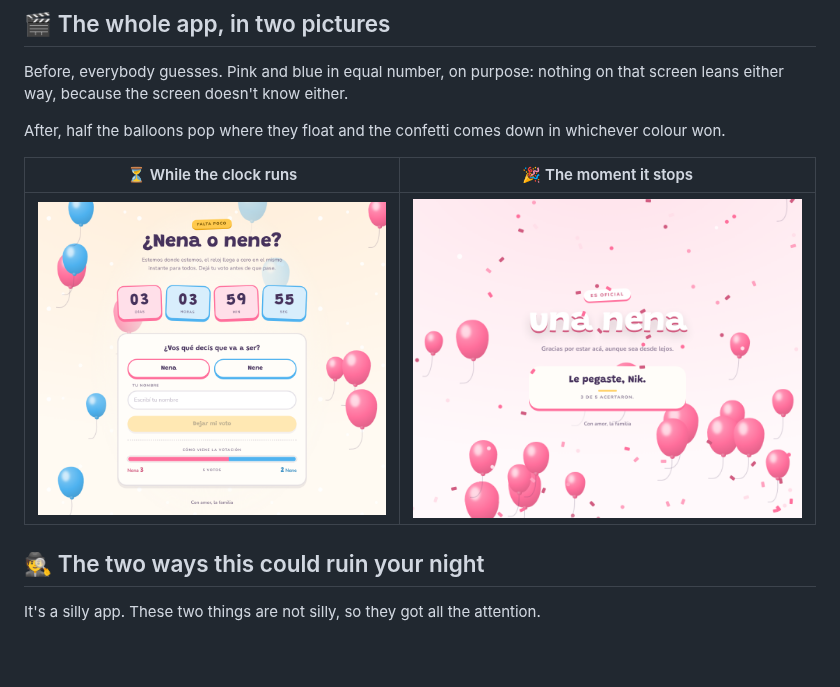
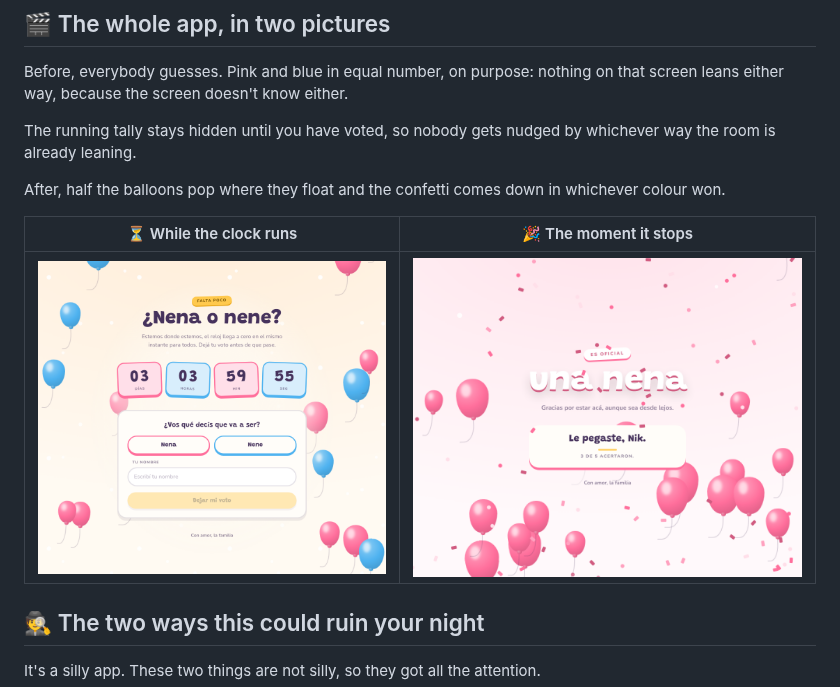
Before and after one commit to nikolmedo/GenderReveal, a Markdown page: README.md, the part around the change. Drawn GitHub-style; pictures changed too: docs/img/countdown.png; blank space fills up the shorter version.

```diff
--- a/README.md
+++ b/README.md
@@ -19,6 +19,9 @@ business. The whole thing fits on Vercel's free plan.
 
 Before, everybody guesses. Pink and blue in equal number, on purpose: nothing on
 that screen leans either way, because the screen doesn't know either.
+
+The running tally stays hidden until you have voted, so nobody gets nudged by
+whichever way the room is already leaning.
 
 After, half the balloons pop where they float and the confetti comes down in
 whichever colour won.
```
Also changed, not shown: 4 other files.
